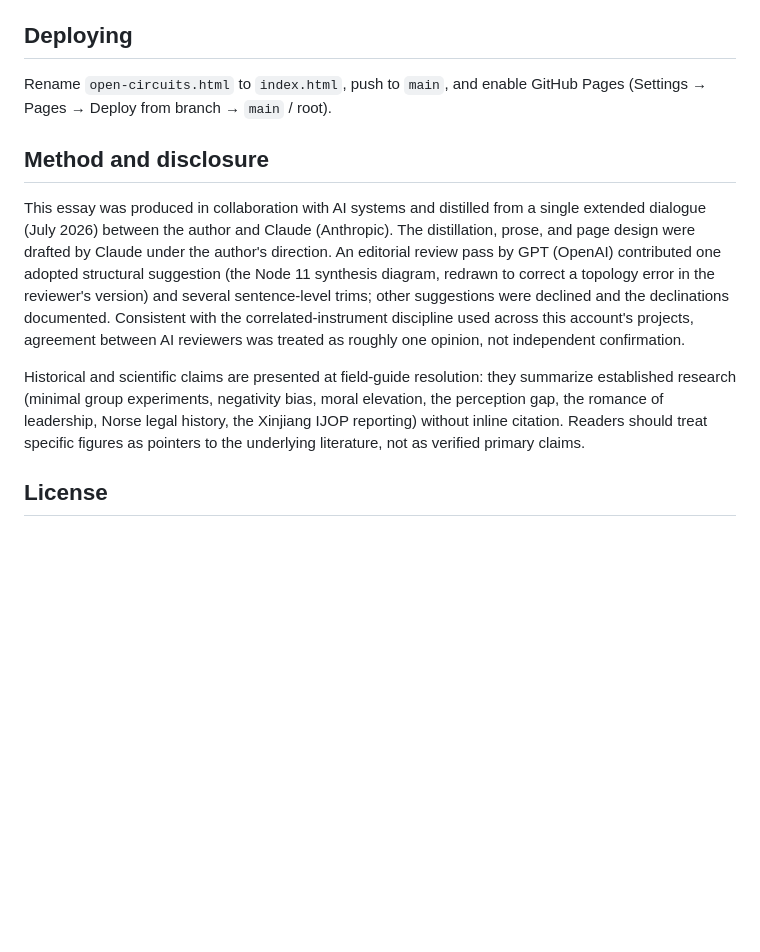
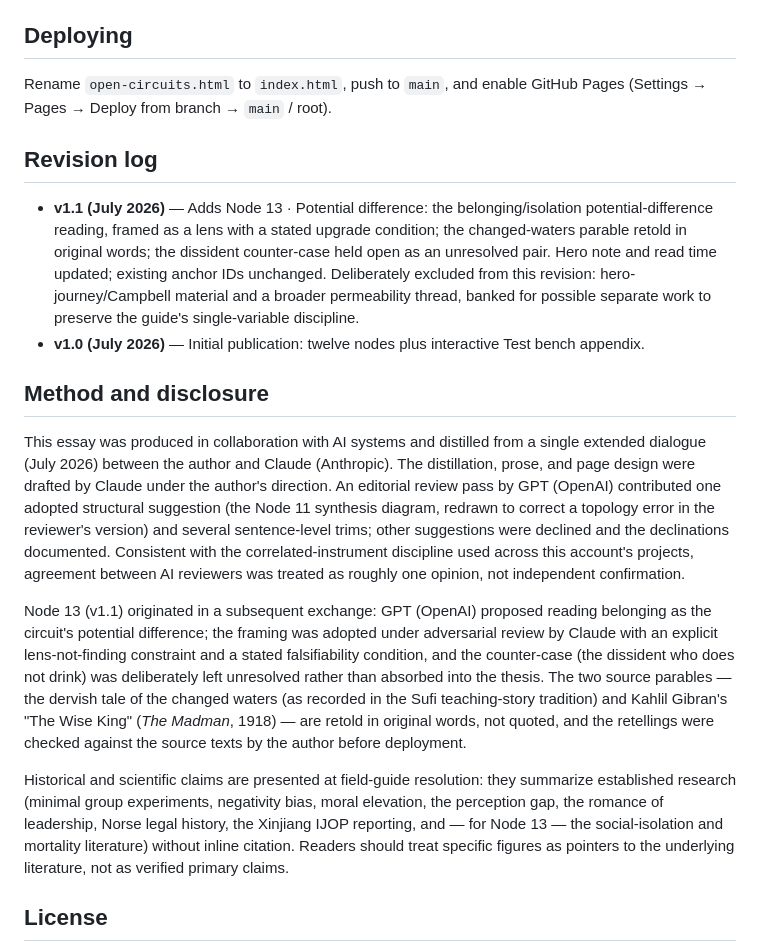
Before and after one commit to bluebflatminor/open-circuits, a Markdown page: README.md, the part around one of its changes. GitHub-like rendering; blank space fills up the shorter version.

```diff
--- a/README.md
+++ b/README.md
@@ -53,11 +56,18 @@ Single self-contained HTML file, no build step, no dependencies beyond Google Fo
 
 Rename `open-circuits.html` to `index.html`, push to `main`, and enable GitHub Pages (Settings → Pages → Deploy from branch → `main` / root).
 
+## Revision log
+
+- **v1.1 (July 2026)** — Adds Node 13 · Potential difference: the belonging/isolation potential-difference reading, framed as a lens with a stated upgrade condition; the changed-waters parable retold in original words; the dissident counter-case held open as an unresolved pair. Hero note and read time updated; existing anchor IDs unchanged. Deliberately excluded from this revision: hero-journey/Campbell material and a broader permeability thread, banked for possible separate work to preserve the guide's single-variable discipline.
+- **v1.0 (July 2026)** — Initial publication: twelve nodes plus interactive Test bench appendix.
+
 ## Method and disclosure
 
 This essay was produced in collaboration with AI systems and distilled from a single extended dialogue (July 2026) between the author and Claude (Anthropic). The distillation, prose, and page design were drafted by Claude under the author's direction. An editorial review pass by GPT (OpenAI) contributed one adopted structural suggestion (the Node 11 synthesis diagram, redrawn to correct a topology error in the reviewer's version) and several sentence-level trims; other suggestions were declined and the declinations documented. Consistent with the correlated-instrument discipline used across this account's projects, agreement between AI reviewers was treated as roughly one opinion, not independent confirmation.
 
-Historical and scientific claims are presented at field-guide resolution: they summarize established research (minimal group experiments, negativity bias, moral elevation, the perception gap, the romance of leadership, Norse legal history, the Xinjiang IJOP reporting) without inline citation. Readers should treat specific figures as pointers to the underlying literature, not as verified primary claims.
+Node 13 (v1.1) originated in a subsequent exchange: GPT (OpenAI) proposed reading belonging as the circuit's potential difference; the framing was adopted under adversarial review by Claude with an explicit lens-not-finding constraint and a stated falsifiability condition, and the counter-case (the dissident who does not drink) was deliberately left unresolved rather than absorbed into the thesis. The two source parables — the dervish tale of the changed waters (as recorded in the Sufi teaching-story tradition) and Kahlil Gibran's "The Wise King" (*The Madman*, 1918) — are retold in original words, not quoted, and the retellings were checked against the source texts by the author before deployment.
+
+Historical and scientific claims are presented at field-guide resolution: they summarize established research (minimal group experiments, negativity bias, moral elevation, the perception gap, the romance of leadership, Norse legal history, the Xinjiang IJOP reporting, and — for Node 13 — the social-isolation and mortality literature) without inline citation. Readers should treat specific figures as pointers to the underlying literature, not as verified primary claims.
 
 ## License
 
```
Also changed, not shown: other parts of README.md (+6 -3 lines).
